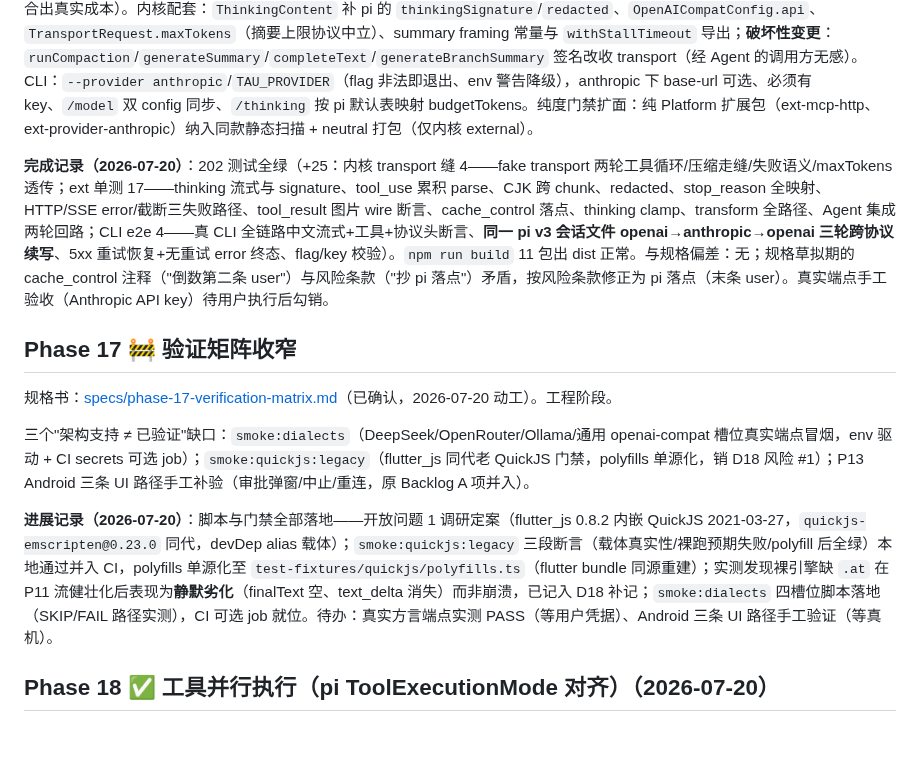
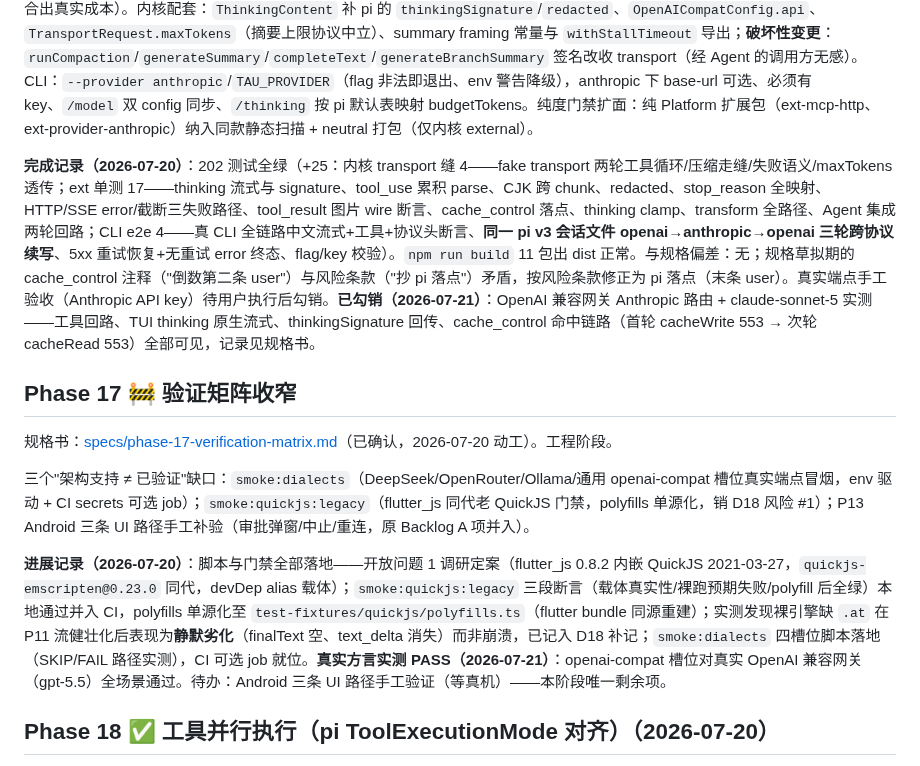
Before and after one commit to yophon/tau, a Markdown page: docs/roadmap.md, the part around the change. GitHub-like rendering; blank space fills up the shorter version.

```diff
--- a/docs/roadmap.md
+++ b/docs/roadmap.md
@@ -162,7 +162,7 @@ pi 镜像的扩展 API：input/tool_call/tool_result/agent_start/agent_end/turn_
 
 兑现 D3 预留口子：内核开 `ChatTransport` 注入缝（`AgentOptions.transport`，缺省 = 现 OpenAI 兼容客户端包装，零行为变化；对话/压缩/分支摘要全部走缝；子 agent 继承；不做运行中热换——偏离 pi registerProvider 的理由记 **D21**）。新包 `@yophon/tau-ext-provider-anthropic`：纯 Platform 手写 Anthropic Messages 流式协议（协议锁 2023-06-01，复用内核 SseParser/withStallTimeout，ext-mcp-http 同路线），消息/事件/stop_reason/usage 映射照抄 pi anthropic-messages.ts + transform-messages.ts（D13 红利兑现）。收益落袋：thinking 原生流式（signature 回传 + redacted）、`cache_control` auto 打点（pi 落点）、**tool_result 图片 base64 上 wire**（本路径消除 `[image omitted]`）、usage cacheRead/cacheWrite 真值（与 P14 pricing 组合出真实成本）。内核配套：`ThinkingContent` 补 pi 的 `thinkingSignature`/`redacted`、`OpenAICompatConfig.api`、`TransportRequest.maxTokens`（摘要上限协议中立）、summary framing 常量与 `withStallTimeout` 导出；**破坏性变更**：`runCompaction`/`generateSummary`/`completeText`/`generateBranchSummary` 签名改收 transport（经 Agent 的调用方无感）。CLI：`--provider anthropic`/`TAU_PROVIDER`（flag 非法即退出、env 警告降级），anthropic 下 base-url 可选、必须有 key、`/model` 双 config 同步、`/thinking` 按 pi 默认表映射 budgetTokens。纯度门禁扩面：纯 Platform 扩展包（ext-mcp-http、ext-provider-anthropic）纳入同款静态扫描 + neutral 打包（仅内核 external）。
 
-**完成记录（2026-07-20）**：202 测试全绿（+25：内核 transport 缝 4——fake transport 两轮工具循环/压缩走缝/失败语义/maxTokens 透传；ext 单测 17——thinking 流式与 signature、tool_use 累积 parse、CJK 跨 chunk、redacted、stop_reason 全映射、HTTP/SSE error/截断三失败路径、tool_result 图片 wire 断言、cache_control 落点、thinking clamp、transform 全路径、Agent 集成两轮回路；CLI e2e 4——真 CLI 全链路中文流式+工具+协议头断言、**同一 pi v3 会话文件 openai→anthropic→openai 三轮跨协议续写**、5xx 重试恢复+无重试 error 终态、flag/key 校验）。`npm run build` 11 包出 dist 正常。与规格偏差：无；规格草拟期的 cache_control 注释（"倒数第二条 user"）与风险条款（"抄 pi 落点"）矛盾，按风险条款修正为 pi 落点（末条 user）。真实端点手工验收（Anthropic API key）待用户执行后勾销。
+**完成记录（2026-07-20）**：202 测试全绿（+25：内核 transport 缝 4——fake transport 两轮工具循环/压缩走缝/失败语义/maxTokens 透传；ext 单测 17——thinking 流式与 signature、tool_use 累积 parse、CJK 跨 chunk、redacted、stop_reason 全映射、HTTP/SSE error/截断三失败路径、tool_result 图片 wire 断言、cache_control 落点、thinking clamp、transform 全路径、Agent 集成两轮回路；CLI e2e 4——真 CLI 全链路中文流式+工具+协议头断言、**同一 pi v3 会话文件 openai→anthropic→openai 三轮跨协议续写**、5xx 重试恢复+无重试 error 终态、flag/key 校验）。`npm run build` 11 包出 dist 正常。与规格偏差：无；规格草拟期的 cache_control 注释（"倒数第二条 user"）与风险条款（"抄 pi 落点"）矛盾，按风险条款修正为 pi 落点（末条 user）。真实端点手工验收（Anthropic API key）待用户执行后勾销。**已勾销（2026-07-21）**：OpenAI 兼容网关 Anthropic 路由 + claude-sonnet-5 实测——工具回路、TUI thinking 原生流式、thinkingSignature 回传、cache_control 命中链路（首轮 cacheWrite 553 → 次轮 cacheRead 553）全部可见，记录见规格书。
 
 ## Phase 17 🚧 验证矩阵收窄
 
@@ -170,7 +170,7 @@ pi 镜像的扩展 API：input/tool_call/tool_result/agent_start/agent_end/turn_
 
 三个"架构支持 ≠ 已验证"缺口：`smoke:dialects`（DeepSeek/OpenRouter/Ollama/通用 openai-compat 槽位真实端点冒烟，env 驱动 + CI secrets 可选 job）；`smoke:quickjs:legacy`（flutter_js 同代老 QuickJS 门禁，polyfills 单源化，销 D18 风险 #1）；P13 Android 三条 UI 路径手工补验（审批弹窗/中止/重连，原 Backlog A 项并入）。
 
-**进展记录（2026-07-20）**：脚本与门禁全部落地——开放问题 1 调研定案（flutter_js 0.8.2 内嵌 QuickJS 2021-03-27，`quickjs-emscripten@0.23.0` 同代，devDep alias 载体）；`smoke:quickjs:legacy` 三段断言（载体真实性/裸跑预期失败/polyfill 后全绿）本地通过并入 CI，polyfills 单源化至 `test-fixtures/quickjs/polyfills.ts`（flutter bundle 同源重建）；实测发现裸引擎缺 `.at` 在 P11 流健壮化后表现为**静默劣化**（finalText 空、text_delta 消失）而非崩溃，已记入 D18 补记；`smoke:dialects` 四槽位脚本落地（SKIP/FAIL 路径实测），CI 可选 job 就位。待办：真实方言端点实测 PASS（等用户凭据）、Android 三条 UI 路径手工验证（等真机）。
+**进展记录（2026-07-20）**：脚本与门禁全部落地——开放问题 1 调研定案（flutter_js 0.8.2 内嵌 QuickJS 2021-03-27，`quickjs-emscripten@0.23.0` 同代，devDep alias 载体）；`smoke:quickjs:legacy` 三段断言（载体真实性/裸跑预期失败/polyfill 后全绿）本地通过并入 CI，polyfills 单源化至 `test-fixtures/quickjs/polyfills.ts`（flutter bundle 同源重建）；实测发现裸引擎缺 `.at` 在 P11 流健壮化后表现为**静默劣化**（finalText 空、text_delta 消失）而非崩溃，已记入 D18 补记；`smoke:dialects` 四槽位脚本落地（SKIP/FAIL 路径实测），CI 可选 job 就位。**真实方言实测 PASS（2026-07-21）**：openai-compat 槽位对真实 OpenAI 兼容网关（gpt-5.5）全场景通过。待办：Android 三条 UI 路径手工验证（等真机）——本阶段唯一剩余项。
 
 ## Phase 18 ✅ 工具并行执行（pi ToolExecutionMode 对齐）（2026-07-20）
 
```
Also changed, not shown: docs/specs/phase-16-provider-transport.md (+2 -2 lines), docs/specs/phase-17-verification-matrix.md (+1 -1 lines).
